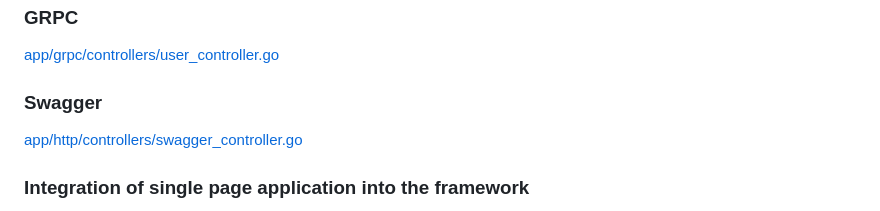
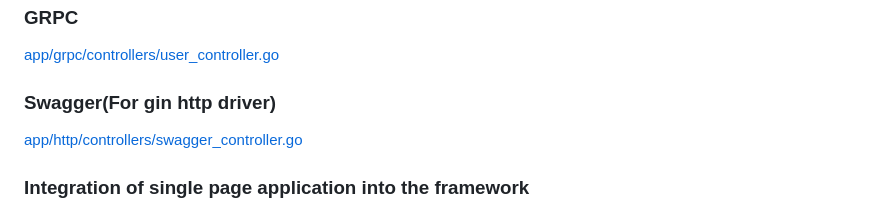
Before and after one commit to goravel/example, a Markdown page: README.md, the part around the change. Drawn GitHub-style.

```diff
--- a/README.md
+++ b/README.md
@@ -46,7 +46,7 @@ Welcome to star, PR and issues！
 
 [app/grpc/controllers/user_controller.go](https://github.com/goravel/example/blob/master/app/grpc/controllers/user_controller.go)
 
-### Swagger
+### Swagger(For gin http driver)
 
 [app/http/controllers/swagger_controller.go](https://github.com/goravel/example/blob/master/app/http/controllers/swagger_controller.go)
 
```
